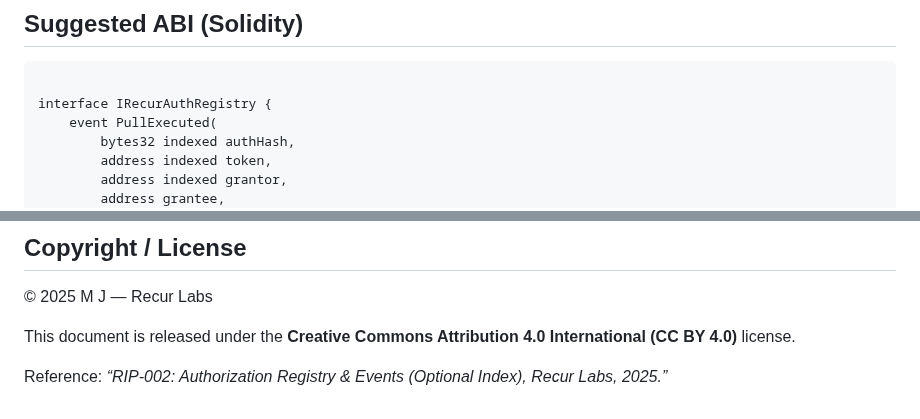
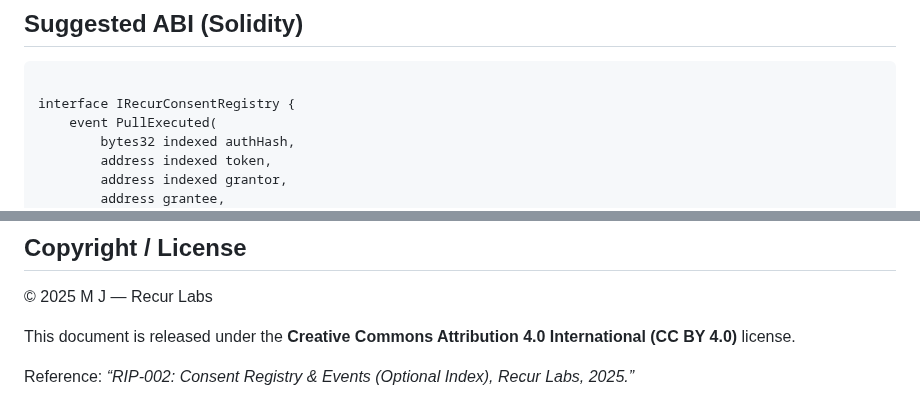
Before and after one commit to recurmj/recur-standard, a Markdown page: docs/RIP-002.md, 2 parts joined by grey strips. GitHub-like rendering.

```diff
--- a/docs/RIP-002.md
+++ b/docs/RIP-002.md
@@ -337,7 +338,7 @@ Existing deployments that already emit PullExecuted SHOULD add the cumulative pa
 
 ~~~
 
-interface IRecurAuthRegistry {
+interface IRecurConsentRegistry {
     event PullExecuted(
         bytes32 indexed authHash,
         address indexed token,
@@ -435,4 +436,4 @@ interface IRecurAuthRegistry {
 
 This document is released under the **Creative Commons Attribution 4.0 International (CC BY 4.0)** license.
 
-Reference: *“RIP-002: Authorization Registry & Events (Optional Index), Recur Labs, 2025.”*
+Reference: *“RIP-002: Consent Registry & Events (Optional Index), Recur Labs, 2025.”*
```
Also changed, not shown: other parts of docs/RIP-002.md (+5 -4 lines).
